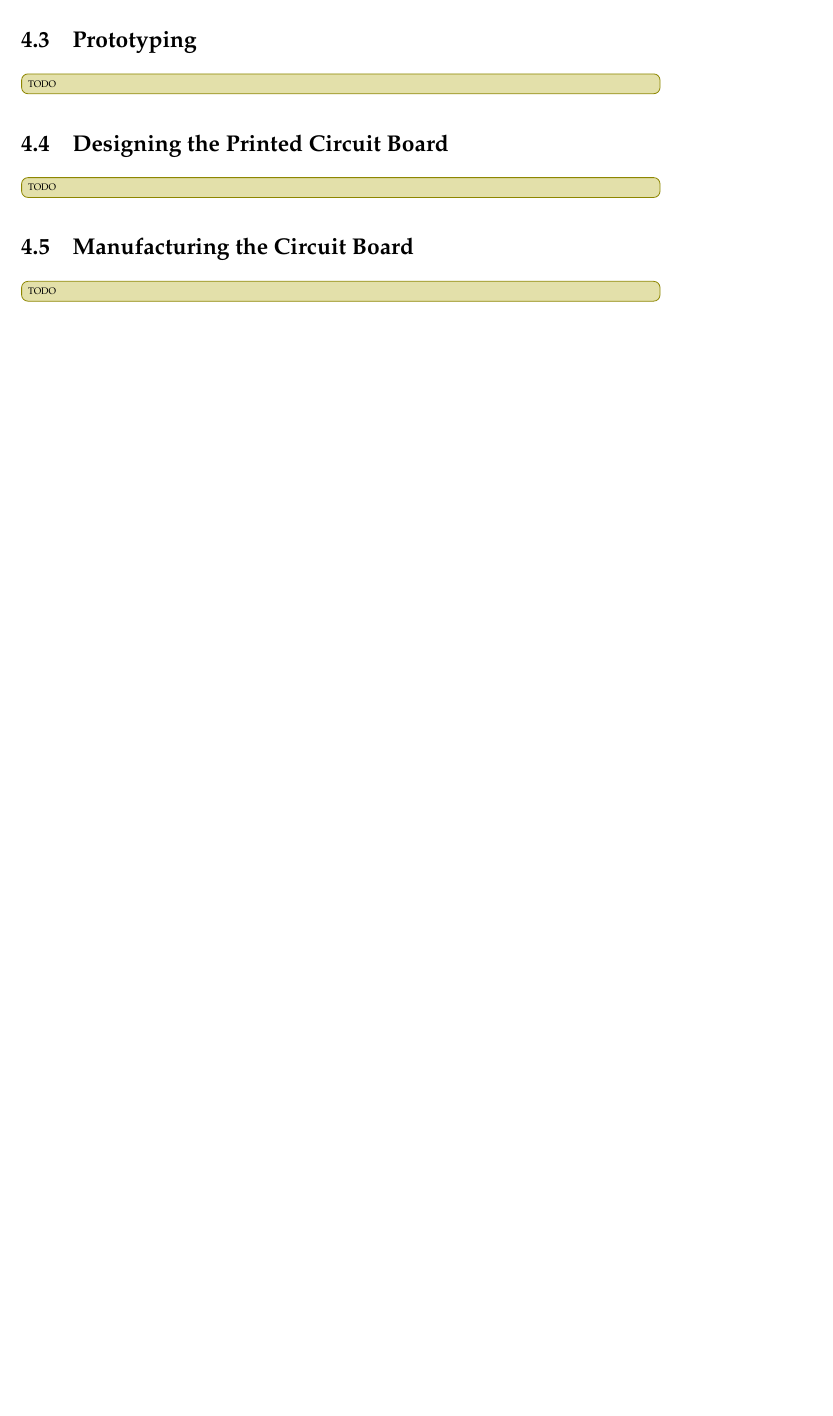
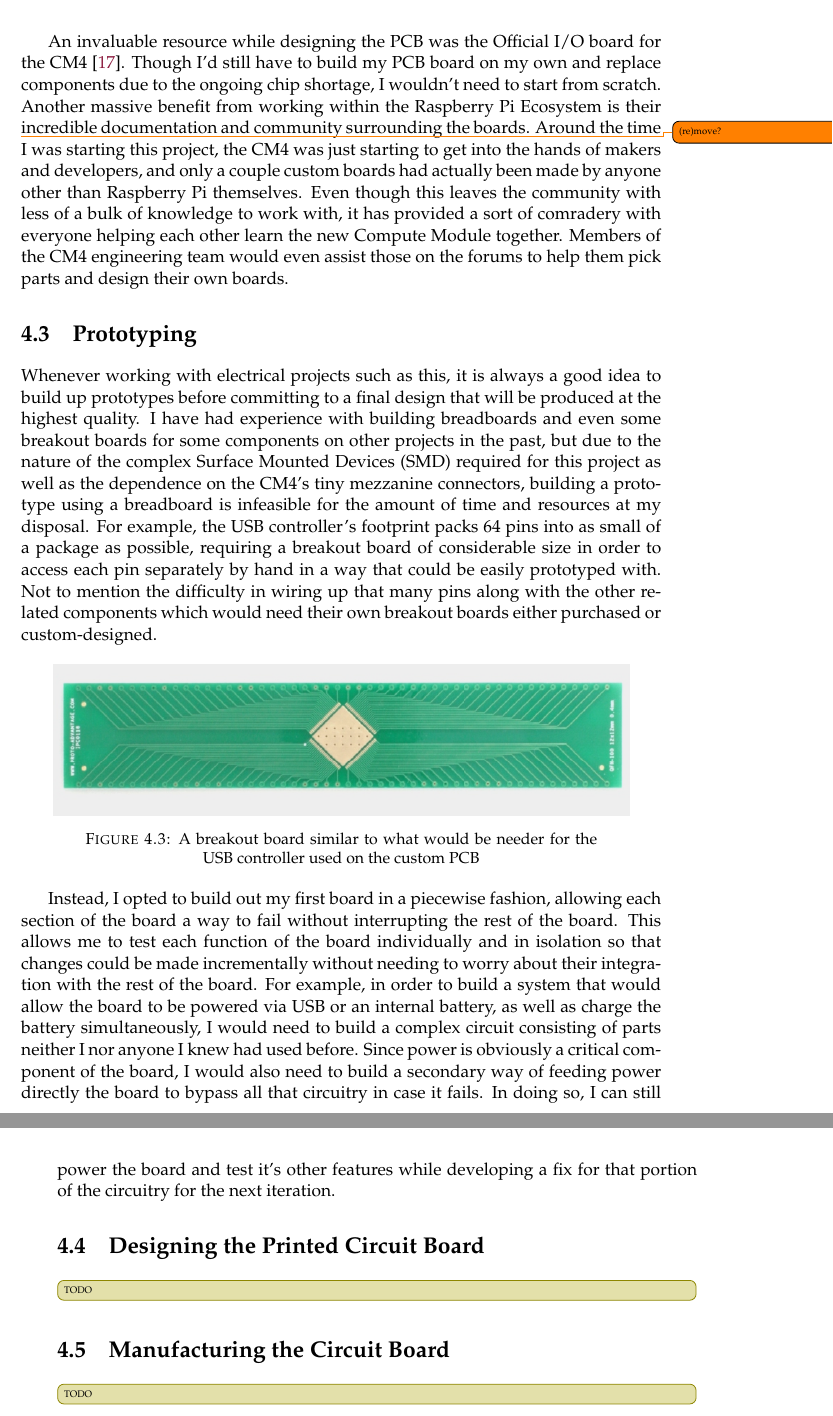
Before and after one commit to Dylancyclone/thesis, a LaTeX thesis (paper/main.tex, which reads paper/Chapters/Hardware.tex): part of page 33 of 44 before the commit and two parts of pages 33 and 34 of 44 after it, the two joined at a grey line, cut at the place of the change, the shorter picture padded with empty space. Compiled offline with pdfLaTeX.

Commit message:
Draft prototyping sections
The next section is going to be meaty, it might need to be broken up somehow

```diff
--- a/paper/Chapters/Hardware.tex
+++ b/paper/Chapters/Hardware.tex
@@ -75,8 +75,32 @@ While this helps greatly by removing extraneous components and features that are
+An invaluable resource while designing the PCB was the Official I/O board for the CM4 \cite{rpi_cm4_io}.
+Though I'd still have to build my PCB board on my own and replace components due to the ongoing chip shortage, I wouldn't need to start from scratch.
+Another massive benefit from working within the Raspberry Pi Ecosystem is their \todo{(re)move?}incredible documentation and community surrounding the boards.
+Around the time I was starting this project, the CM4 was just starting to get into the hands of makers and developers, and only a couple custom boards had actually been made by anyone other than Raspberry Pi themselves.
+Even though this leaves the community with less of a bulk of knowledge to work with, it has provided a sort of comradery with everyone helping each other learn the new Compute Module together.
+Members of the CM4 engineering team would even assist those on the forums to help them pick parts and design their own boards.
 
 
 \section{Prototyping}\label{sec:Prototyping}
 
-\todosection
+Whenever working with electrical projects such as this, it is always a good idea to build up prototypes before committing to a final design that will be produced at the highest quality.
+I have had experience with building breadboards and even some breakout boards for some components on other projects in the past, but due to the nature of the complex Surface Mounted Devices (SMD) required for this project as well as the dependence on the CM4's tiny mezzanine connectors, building a prototype using a breadboard is infeasible for the amount of time and resources at my disposal.
+For example, the USB controller's footprint packs 64 pins into as small of a package as possible, requiring a breakout board of considerable size in order to access each pin separately by hand in a way that could be easily prototyped with.
+Not to mention the difficulty in wiring up that many pins along with the other related components which would need their own breakout boards either purchased or custom-designed.
+
+\begin{figure}[h]
+  \centering
+  %Height instead of width because the image is rotated
+  \includegraphics[height=0.9\textwidth,angle=90]{Figures/smt_breakout}
+  \captionsetup{width=.8\linewidth}
+  \caption[SMD Breakout Board]{A breakout board similar to what would be needer for the USB controller used on the custom PCB}
+  \label{fig:smt_breakout}
+\end{figure}
+
+Instead, I opted to build out my first board in a piecewise fashion, allowing each section of the board a way to fail without interrupting the rest of the board.
+This allows me to test each function of the board individually and in isolation so that changes could be made incrementally without needing to worry about their integration with the rest of the board.
+For example, in order to build a system that would allow the board to be powered via USB or an internal battery, as well as charge the battery simultaneously, I would need to build a complex circuit consisting of parts neither I nor anyone I knew had used before.
+Since power is obviously a critical component of the board, I would also need to build a secondary way of feeding power directly the board to bypass all that circuitry in case it fails.
+In doing so, I can still power the board and test it's other features while developing a fix for that portion of the circuitry for the next iteration.
 
 
 \section{Designing the Printed Circuit Board}\label{sec:DesigningThePCB}
```
Also changed, not shown: paper/bibliography.bib (+14 -0 lines), paper/main.tex (+1 -0 lines), paper/Figures/smt_breakout.png (added), paper/Chapters/Hardware.tex (8 more changed lines).
